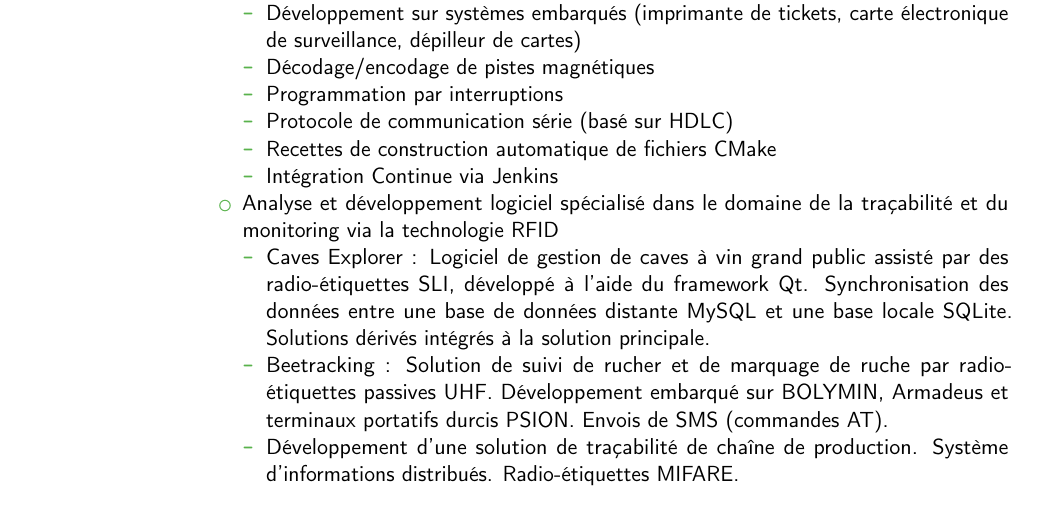
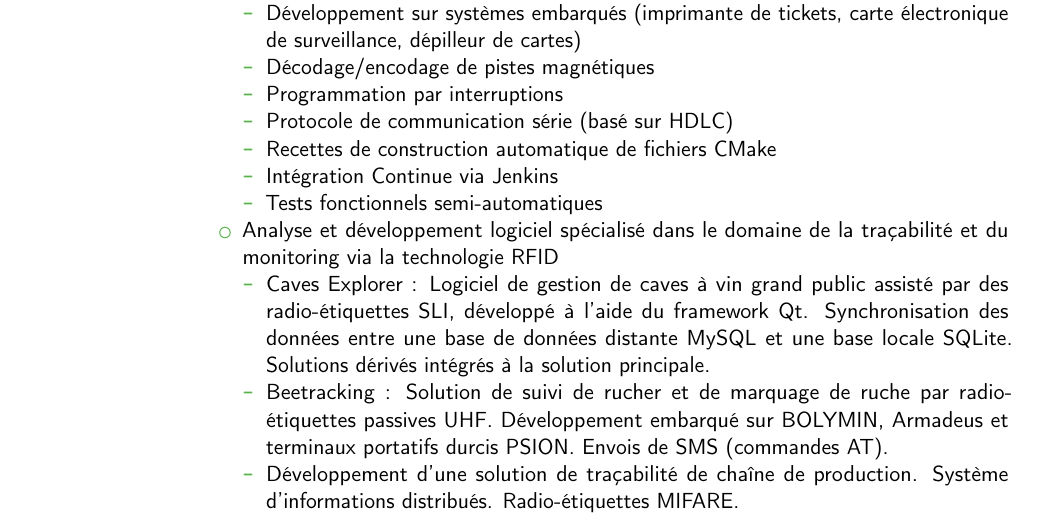
Before and after one commit to quarthex/cv, a LaTeX CV (cv.tex): part of page 2 of 2, cut so that both start at the same text. Compiled offline with pdfLaTeX.

Commit message:
add functionnal testing at Parkeon

```diff
--- a/cv.tex
+++ b/cv.tex
@@ -108,6 +108,7 @@ Sciences de l'Ingénieur spécialité Mathématiques}
 		      	\item Protocole de communication série (basé sur HDLC)
 		      	\item Recettes de construction automatique de fichiers CMake
 		      	\item Intégration Continue via Jenkins
+		      	\item Tests fonctionnels semi-automatiques
 		      \end{itemize}
 		\item Analyse et développement logiciel spécialisé dans le domaine
 		      de la traçabilité et du monitoring via la technologie RFID
```
Also changed, not shown: cv.pdf.
